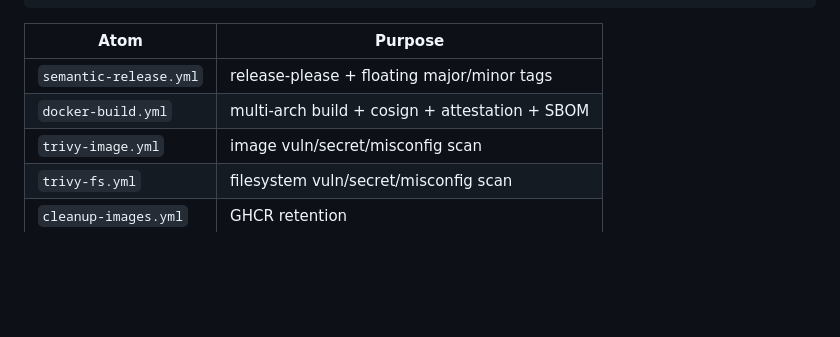
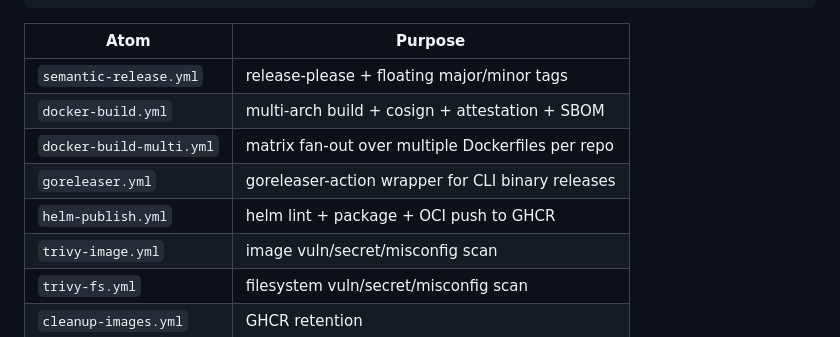
Before and after one commit to serverkraken/reusable-workflows, a Markdown page: README.md, the part around the change. Drawn GitHub-style; blank space fills up the shorter version.

Commit message:
docs: list new atoms (docker-build-multi, goreleaser, helm-publish)

```diff
--- a/README.md
+++ b/README.md
@@ -77,6 +77,9 @@ jobs:
 |---------------------------|----------------------------------------------------|
 | `semantic-release.yml`    | release-please + floating major/minor tags         |
 | `docker-build.yml`        | multi-arch build + cosign + attestation + SBOM     |
+| `docker-build-multi.yml`  | matrix fan-out over multiple Dockerfiles per repo  |
+| `goreleaser.yml`          | goreleaser-action wrapper for CLI binary releases  |
+| `helm-publish.yml`        | helm lint + package + OCI push to GHCR             |
 | `trivy-image.yml`         | image vuln/secret/misconfig scan                   |
 | `trivy-fs.yml`            | filesystem vuln/secret/misconfig scan              |
 | `cleanup-images.yml`      | GHCR retention                                     |
```
